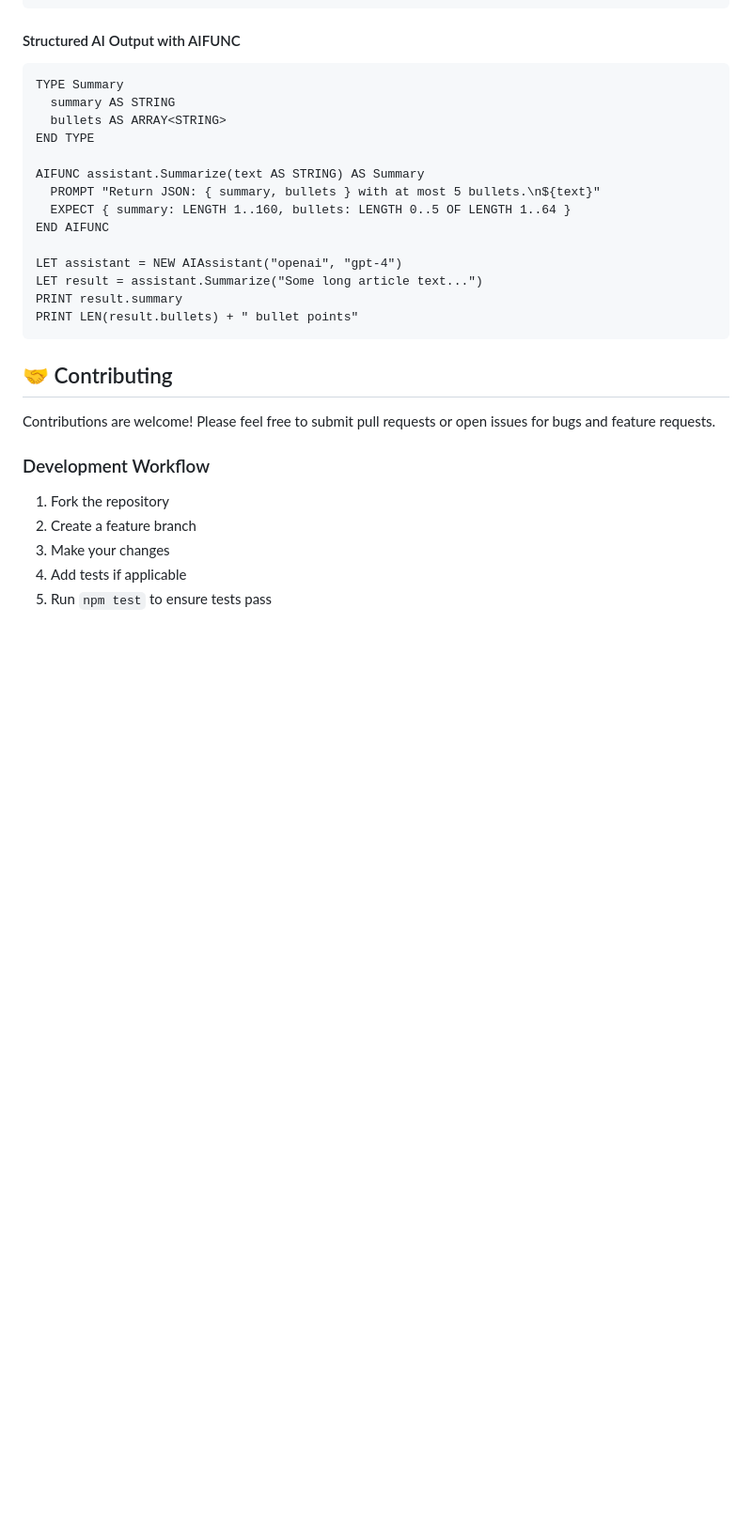
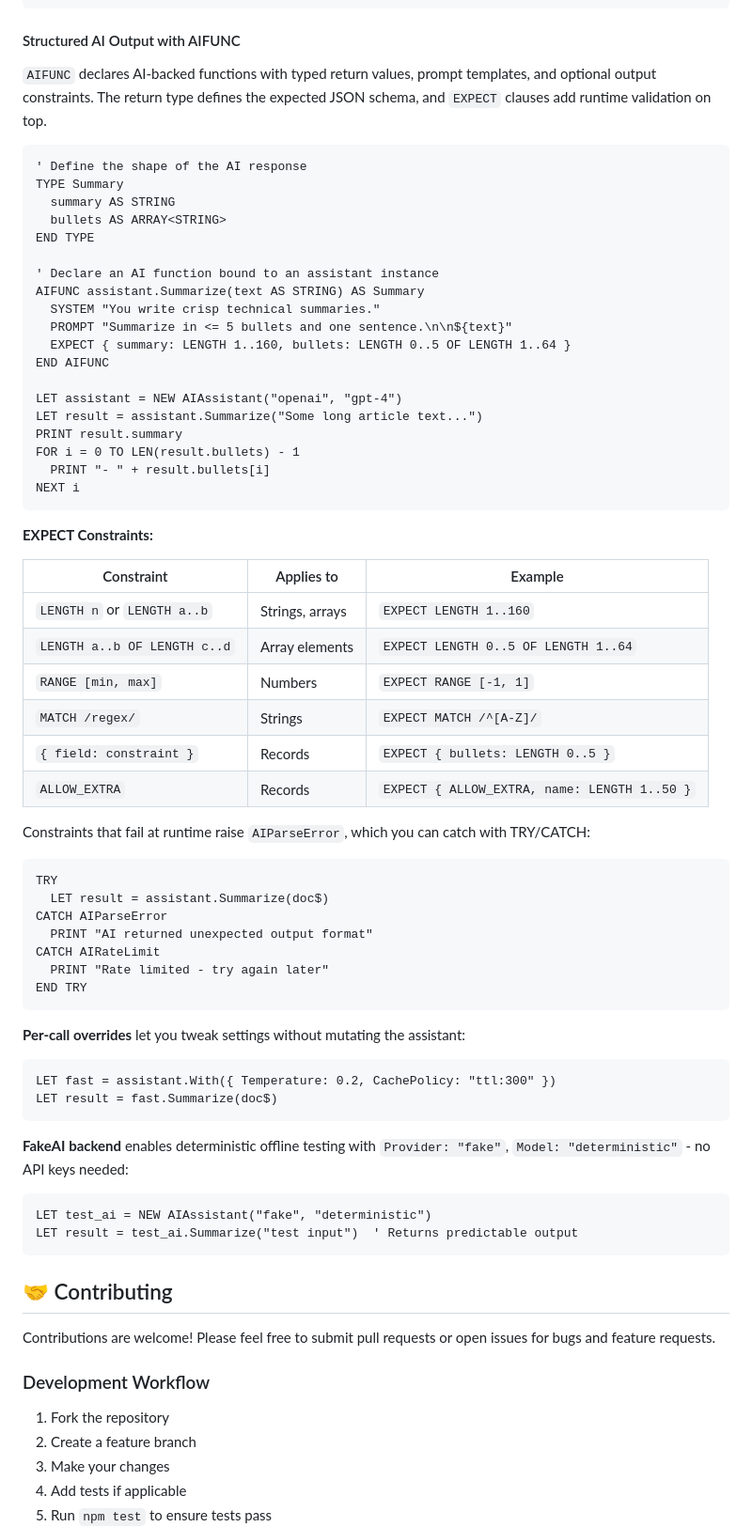
Before and after one commit to Foundation42/BASIC9000, a Markdown page: README.md, the part around the change. Shown at 94% size. Drawn GitHub-style; blank space fills up the shorter version.

Commit message:
docs: flesh out AIFUNC section in README
Add comprehensive documentation for AIFUNC structured AI output
including EXPECT constraint table, error handling, per-call overrides,
and the FakeAI test backend.

Co-Authored-By: Claude Opus 4.6 <noreply@anthropic.com>

````diff
--- a/README.md
+++ b/README.md
@@ -687,21 +687,66 @@ PRINT answer$
 ```
 
 #### Structured AI Output with AIFUNC
+
+`AIFUNC` declares AI-backed functions with typed return values, prompt templates, and optional output constraints. The return type defines the expected JSON schema, and `EXPECT` clauses add runtime validation on top.
+
 ```basic
+' Define the shape of the AI response
 TYPE Summary
   summary AS STRING
   bullets AS ARRAY<STRING>
 END TYPE
 
+' Declare an AI function bound to an assistant instance
 AIFUNC assistant.Summarize(text AS STRING) AS Summary
-  PROMPT "Return JSON: { summary, bullets } with at most 5 bullets.\n${text}"
+  SYSTEM "You write crisp technical summaries."
+  PROMPT "Summarize in <= 5 bullets and one sentence.\n\n${text}"
   EXPECT { summary: LENGTH 1..160, bullets: LENGTH 0..5 OF LENGTH 1..64 }
 END AIFUNC
 
 LET assistant = NEW AIAssistant("openai", "gpt-4")
 LET result = assistant.Summarize("Some long article text...")
 PRINT result.summary
-PRINT LEN(result.bullets) + " bullet points"
+FOR i = 0 TO LEN(result.bullets) - 1
+  PRINT "- " + result.bullets[i]
+NEXT i
+```
+
+**EXPECT Constraints:**
+
+| Constraint | Applies to | Example |
+|------------|-----------|---------|
+| `LENGTH n` or `LENGTH a..b` | Strings, arrays | `EXPECT LENGTH 1..160` |
+| `LENGTH a..b OF LENGTH c..d` | Array elements | `EXPECT LENGTH 0..5 OF LENGTH 1..64` |
+| `RANGE [min, max]` | Numbers | `EXPECT RANGE [-1, 1]` |
+| `MATCH /regex/` | Strings | `EXPECT MATCH /^[A-Z]/` |
+| `{ field: constraint }` | Records | `EXPECT { bullets: LENGTH 0..5 }` |
+| `ALLOW_EXTRA` | Records | `EXPECT { ALLOW_EXTRA, name: LENGTH 1..50 }` |
+
+Constraints that fail at runtime raise `AIParseError`, which you can catch with TRY/CATCH:
+
+```basic
+TRY
+  LET result = assistant.Summarize(doc$)
+CATCH AIParseError
+  PRINT "AI returned unexpected output format"
+CATCH AIRateLimit
+  PRINT "Rate limited - try again later"
+END TRY
+```
+
+**Per-call overrides** let you tweak settings without mutating the assistant:
+
+```basic
+LET fast = assistant.With({ Temperature: 0.2, CachePolicy: "ttl:300" })
+LET result = fast.Summarize(doc$)
+```
+
+**FakeAI backend** enables deterministic offline testing with `Provider: "fake"`, `Model: "deterministic"` - no API keys needed:
+
+```basic
+LET test_ai = NEW AIAssistant("fake", "deterministic")
+LET result = test_ai.Summarize("test input")  ' Returns predictable output
 ```
 
 ## 🤝 Contributing
````
